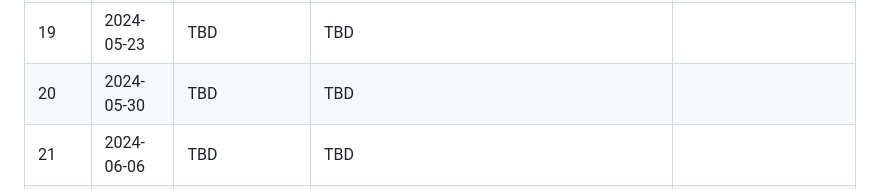
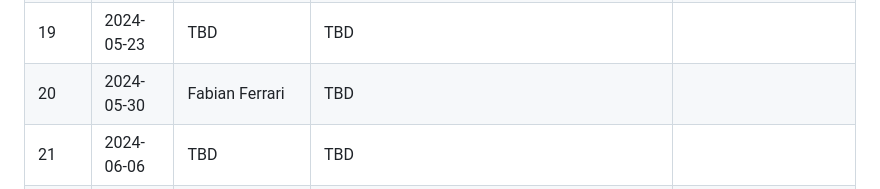
Before and after one commit to Yupei-Du/uunlp-group-meeting, a Markdown page: Spring_2024/README.md, the part around the change. Rendered like a GitHub page.

Commit message:
update future talks

```diff
--- a/Spring_2024/README.md
+++ b/Spring_2024/README.md
@@ -45,7 +45,7 @@ so that the audience can already familiarize themselves with the topic.
 |17 | 2024-05-09 | Ascension Day | - |  |
 |18 | 2024-05-16 | TBD | TBD |  |
 |19 | 2024-05-23 | TBD | TBD |  |
-|20 | 2024-05-30 | TBD | TBD |  |
+|20 | 2024-05-30 | Fabian Ferrari | TBD |  |
 |21 | 2024-06-06 | TBD | TBD |  |
 |22 | 2024-06-13 | TBD | TBD |  |
 |23 | 2024-06-20 | TBD | TBD |  |
```
